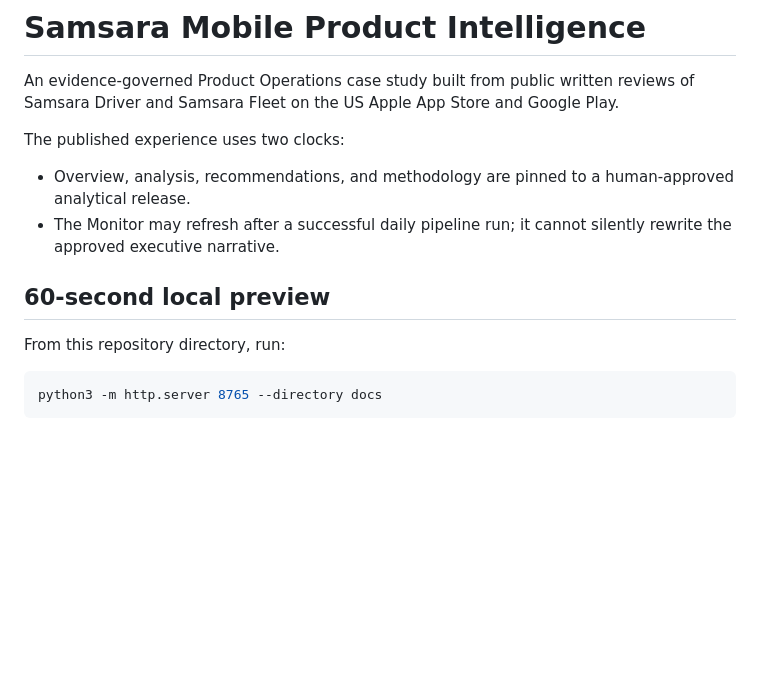
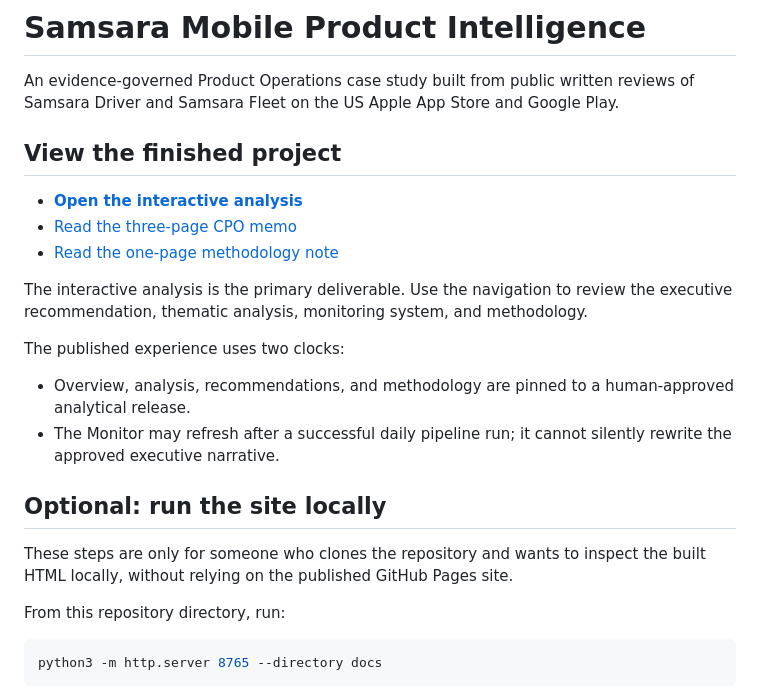
Before and after one commit to shawnamjames-ctrl/samsaratakehome, a Markdown page: README.md, the part around the change. GitHub-like rendering; blank space fills up the shorter version.

Commit message:
Make the live project easy to review

```diff
--- a/README.md
+++ b/README.md
@@ -2,6 +2,15 @@
 
 An evidence-governed Product Operations case study built from public written reviews of
 Samsara Driver and Samsara Fleet on the US Apple App Store and Google Play.
+
+## View the finished project
+
+- **[Open the interactive analysis](https://shawnamjames-ctrl.github.io/samsaratakehome/)**
+- [Read the three-page CPO memo](https://shawnamjames-ctrl.github.io/samsaratakehome/downloads/Samsara_CPO_Memo.pdf)
+- [Read the one-page methodology note](https://shawnamjames-ctrl.github.io/samsaratakehome/downloads/Samsara_Methodology_Note.pdf)
+
+The interactive analysis is the primary deliverable. Use the navigation to review the
+executive recommendation, thematic analysis, monitoring system, and methodology.
 
 The published experience uses two clocks:
 
@@ -10,7 +19,10 @@ The published experience uses two clocks:
 - The Monitor may refresh after a successful daily pipeline run; it cannot silently
   rewrite the approved executive narrative.
 
-## 60-second local preview
+## Optional: run the site locally
+
+These steps are only for someone who clones the repository and wants to inspect the
+built HTML locally, without relying on the published GitHub Pages site.
 
 From this repository directory, run:
 
```
